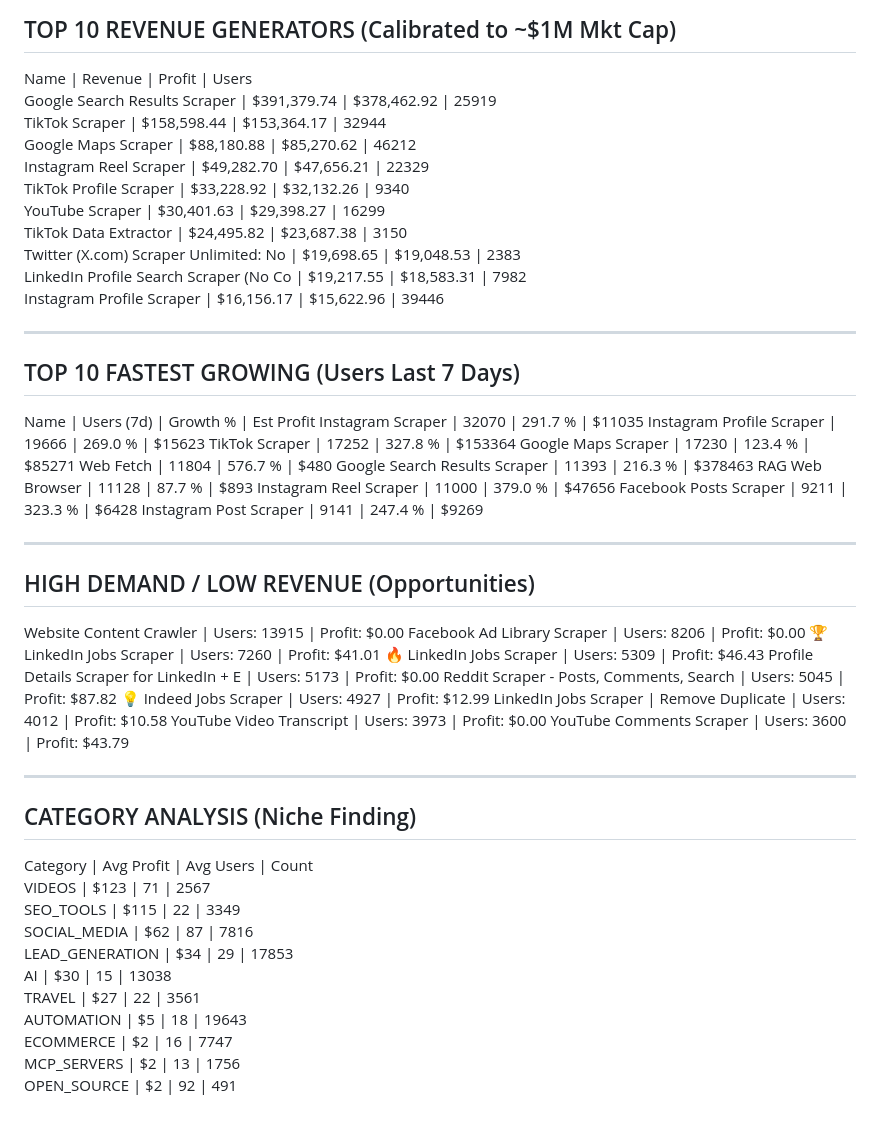
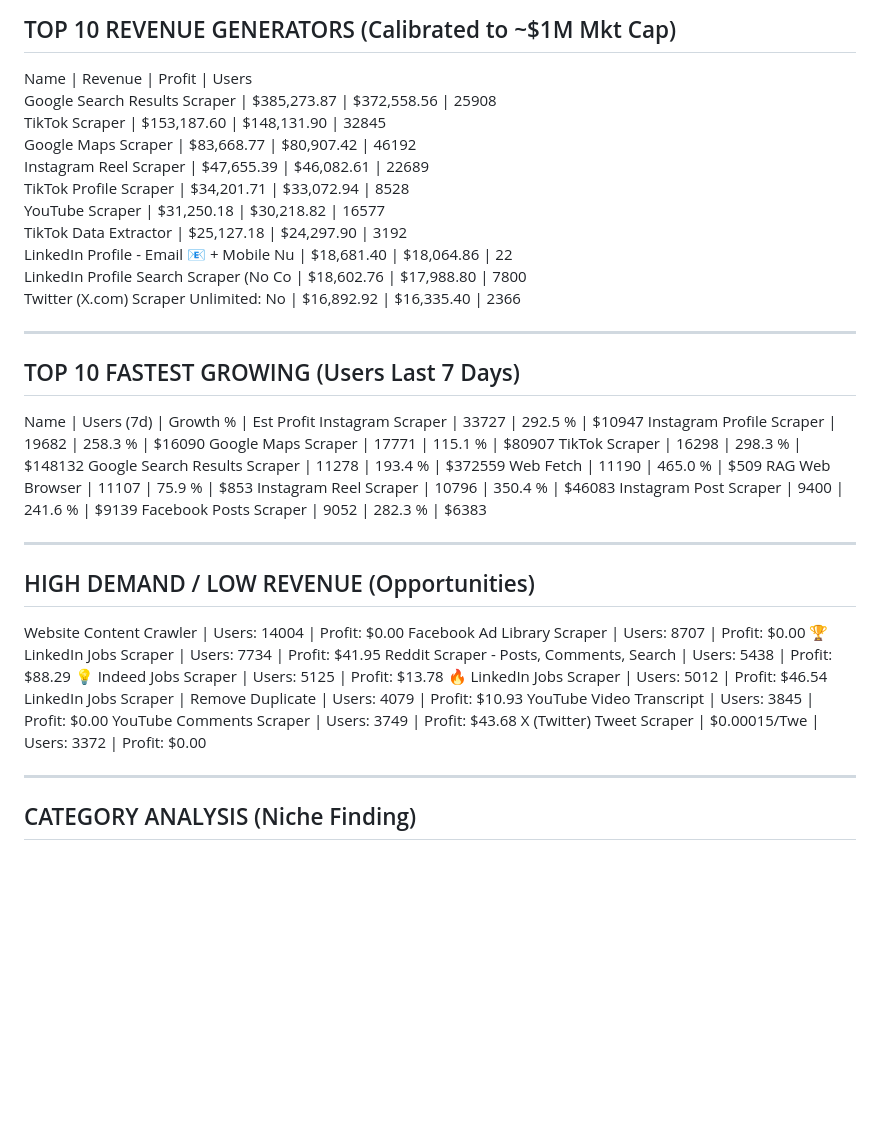
Before and after one commit to 0xrish/apify-stats, a Markdown page: report.md, the part around the change. GitHub-like rendering; blank space fills up the shorter version.

Commit message:
Automated Market Update: 11/03/2026  0:04:46.81 (46445 actors)

```diff
--- a/report.md
+++ b/report.md
@@ -2,57 +2,46 @@
 TOP 10 REVENUE GENERATORS (Calibrated to ~$1M Mkt Cap)
 ------------------------------------------------------------
 Name                                     | Revenue      | Profit       | Users
-Google Search Results Scraper            | $391,379.74  | $378,462.92  | 25919
-TikTok Scraper                           | $158,598.44  | $153,364.17  | 32944
-Google Maps Scraper                      | $88,180.88   | $85,270.62   | 46212
-Instagram Reel Scraper                   | $49,282.70   | $47,656.21   | 22329
-TikTok Profile Scraper                   | $33,228.92   | $32,132.26   | 9340
-YouTube Scraper                          | $30,401.63   | $29,398.27   | 16299
-TikTok Data Extractor                    | $24,495.82   | $23,687.38   | 3150
-Twitter (X.com) Scraper Unlimited: No    | $19,698.65   | $19,048.53   | 2383
-LinkedIn Profile Search Scraper (No Co   | $19,217.55   | $18,583.31   | 7982
-Instagram Profile Scraper                | $16,156.17   | $15,622.96   | 39446
+Google Search Results Scraper            | $385,273.87  | $372,558.56  | 25908
+TikTok Scraper                           | $153,187.60  | $148,131.90  | 32845
+Google Maps Scraper                      | $83,668.77   | $80,907.42   | 46192
+Instagram Reel Scraper                   | $47,655.39   | $46,082.61   | 22689
+TikTok Profile Scraper                   | $34,201.71   | $33,072.94   | 8528
+YouTube Scraper                          | $31,250.18   | $30,218.82   | 16577
+TikTok Data Extractor                    | $25,127.18   | $24,297.90   | 3192
+LinkedIn Profile - Email 📧 + Mobile Nu   | $18,681.40   | $18,064.86   | 22
+LinkedIn Profile Search Scraper (No Co   | $18,602.76   | $17,988.80   | 7800
+Twitter (X.com) Scraper Unlimited: No    | $16,892.92   | $16,335.40   | 2366
 
 ------------------------------------------------------------
 TOP 10 FASTEST GROWING (Users Last 7 Days)
 ------------------------------------------------------------
 Name                                     | Users (7d)   | Growth %   | Est Profit
-Instagram Scraper                        | 32070        | 291.7    % | $11035
-Instagram Profile Scraper                | 19666        | 269.0    % | $15623
-TikTok Scraper                           | 17252        | 327.8    % | $153364
-Google Maps Scraper                      | 17230        | 123.4    % | $85271
-Web Fetch                                | 11804        | 576.7    % | $480
-Google Search Results Scraper            | 11393        | 216.3    % | $378463
-RAG Web Browser                          | 11128        | 87.7     % | $893
-Instagram Reel Scraper                   | 11000        | 379.0    % | $47656
-Facebook Posts Scraper                   | 9211         | 323.3    % | $6428
-Instagram Post Scraper                   | 9141         | 247.4    % | $9269
+Instagram Scraper                        | 33727        | 292.5    % | $10947
+Instagram Profile Scraper                | 19682        | 258.3    % | $16090
+Google Maps Scraper                      | 17771        | 115.1    % | $80907
+TikTok Scraper                           | 16298        | 298.3    % | $148132
+Google Search Results Scraper            | 11278        | 193.4    % | $372559
+Web Fetch                                | 11190        | 465.0    % | $509
+RAG Web Browser                          | 11107        | 75.9     % | $853
+Instagram Reel Scraper                   | 10796        | 350.4    % | $46083
+Instagram Post Scraper                   | 9400         | 241.6    % | $9139
+Facebook Posts Scraper                   | 9052         | 282.3    % | $6383
 
 ------------------------------------------------------------
 HIGH DEMAND / LOW REVENUE (Opportunities)
 ------------------------------------------------------------
-Website Content Crawler                  | Users: 13915  | Profit: $0.00
-Facebook Ad Library Scraper              | Users: 8206   | Profit: $0.00
-🏆 LinkedIn Jobs Scraper                  | Users: 7260   | Profit: $41.01
-🔥 LinkedIn Jobs Scraper                  | Users: 5309   | Profit: $46.43
-Profile Details Scraper for LinkedIn + E | Users: 5173   | Profit: $0.00
-Reddit Scraper - Posts, Comments, Search | Users: 5045   | Profit: $87.82
-💡 Indeed Jobs Scraper                    | Users: 4927   | Profit: $12.99
-LinkedIn Jobs Scraper | Remove Duplicate | Users: 4012   | Profit: $10.58
-YouTube Video Transcript                 | Users: 3973   | Profit: $0.00
-YouTube Comments Scraper                 | Users: 3600   | Profit: $43.79
+Website Content Crawler                  | Users: 14004  | Profit: $0.00
+Facebook Ad Library Scraper              | Users: 8707   | Profit: $0.00
+🏆 LinkedIn Jobs Scraper                  | Users: 7734   | Profit: $41.95
+Reddit Scraper - Posts, Comments, Search | Users: 5438   | Profit: $88.29
+💡 Indeed Jobs Scraper                    | Users: 5125   | Profit: $13.78
+🔥 LinkedIn Jobs Scraper                  | Users: 5012   | Profit: $46.54
+LinkedIn Jobs Scraper | Remove Duplicate | Users: 4079   | Profit: $10.93
+YouTube Video Transcript                 | Users: 3845   | Profit: $0.00
+YouTube Comments Scraper                 | Users: 3749   | Profit: $43.68
+X (Twitter) Tweet Scraper | $0.00015/Twe | Users: 3372   | Profit: $0.00
 
 ------------------------------------------------------------
 CATEGORY ANALYSIS (Niche Finding)
 ------------------------------------------------------------
-Category                  | Avg Profit | Avg Users  | Count
-VIDEOS                    | $123       | 71         | 2567
-SEO_TOOLS                 | $115       | 22         | 3349
-SOCIAL_MEDIA              | $62        | 87         | 7816
-LEAD_GENERATION           | $34        | 29         | 17853
-AI                        | $30        | 15         | 13038
-TRAVEL                    | $27        | 22         | 3561
-AUTOMATION                | $5         | 18         | 19643
-ECOMMERCE                 | $2         | 16         | 7747
-MCP_SERVERS               | $2         | 13         | 1756
-OPEN_SOURCE               | $2         | 92         | 491
```
